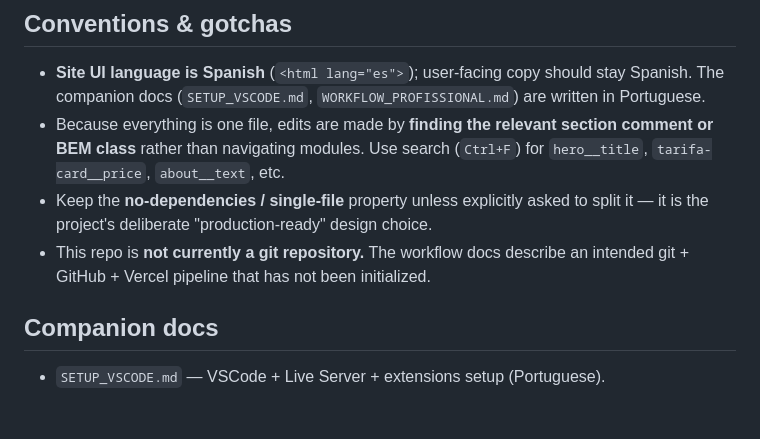
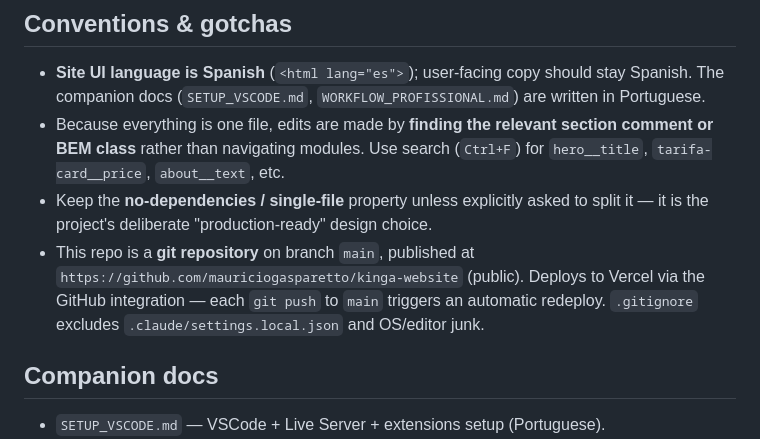
Before and after one commit to mauriciogasparetto/kinga-website, a Markdown page: CLAUDE.md, the part around the change. Drawn GitHub-style; blank space fills up the shorter version.

Commit message:
docs: atualizar CLAUDE.md (repo git/GitHub/Vercel ativo)

```diff
--- a/CLAUDE.md
+++ b/CLAUDE.md
@@ -72,8 +72,10 @@ scrolls the opened one into view. When adding a similar collapsible block, repli
   `tarifa-card__price`, `about__text`, etc.
 - Keep the **no-dependencies / single-file** property unless explicitly asked to split it — it
   is the project's deliberate "production-ready" design choice.
-- This repo is **not currently a git repository.** The workflow docs describe an intended
-  git + GitHub + Vercel pipeline that has not been initialized.
+- This repo is a **git repository** on branch `main`, published at
+  `https://github.com/mauriciogasparetto/kinga-website` (public). Deploys to Vercel via the
+  GitHub integration — each `git push` to `main` triggers an automatic redeploy. `.gitignore`
+  excludes `.claude/settings.local.json` and OS/editor junk.
 
 ## Companion docs
 
```
